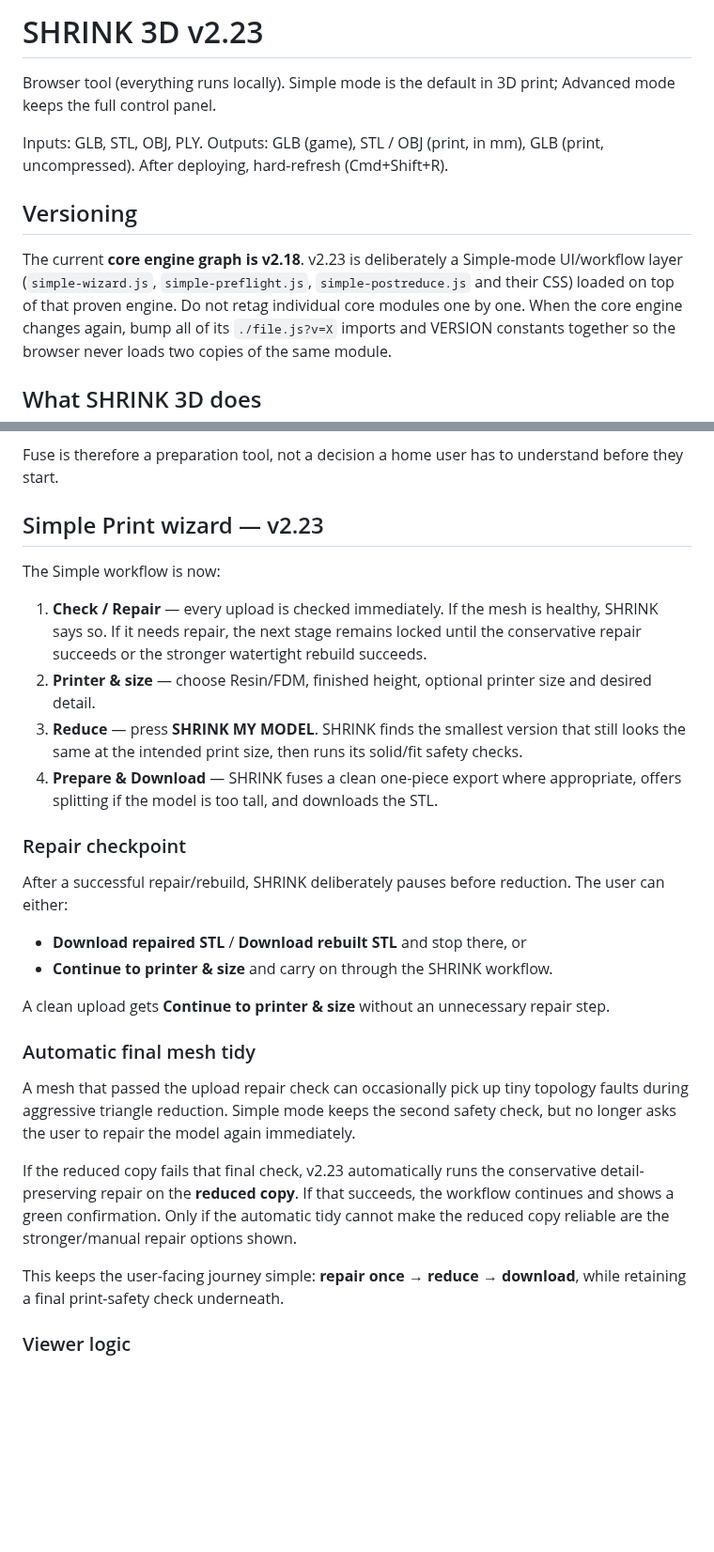
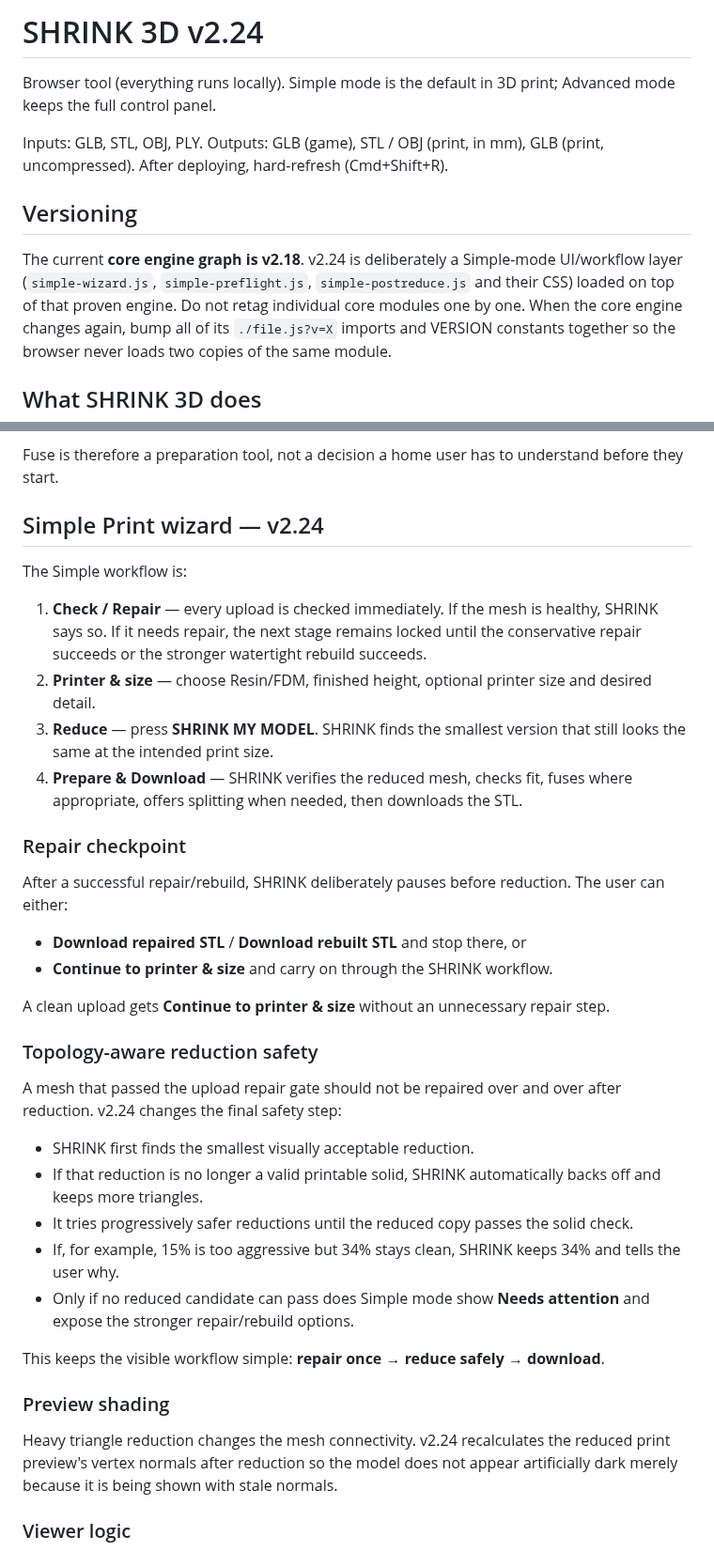
Before and after one commit to gunpowderstudios/shrink, a Markdown page: README.md, 2 parts joined by grey strips. Shown at 94% size. Drawn GitHub-style; blank space fills up the shorter version.

Commit message:
Document v2.24 topology-aware reduction safety

```diff
--- a/README.md
+++ b/README.md
@@ -1,4 +1,4 @@
-# SHRINK 3D v2.23
+# SHRINK 3D v2.24
 
 Browser tool (everything runs locally). Simple mode is the default in 3D print; Advanced mode keeps the full control panel.
 
@@ -6,7 +6,7 @@ Inputs: GLB, STL, OBJ, PLY. Outputs: GLB (game), STL / OBJ (print, in mm), GLB (
 After deploying, hard-refresh (Cmd+Shift+R).
 
 ## Versioning
-The current **core engine graph is v2.18**. v2.23 is deliberately a Simple-mode UI/workflow layer (`simple-wizard.js`, `simple-preflight.js`, `simple-postreduce.js` and their CSS) loaded on top of that proven engine.
+The current **core engine graph is v2.18**. v2.24 is deliberately a Simple-mode UI/workflow layer (`simple-wizard.js`, `simple-preflight.js`, `simple-postreduce.js` and their CSS) loaded on top of that proven engine.
 Do not retag individual core modules one by one. When the core engine changes again, bump all of its `./file.js?v=X` imports and VERSION constants together so the browser never loads two copies of the same module.
 
 ## What SHRINK 3D does
@@ -17,12 +17,12 @@ Simple Print is organised around three jobs:
 
 Fuse is therefore a preparation tool, not a decision a home user has to understand before they start.
 
-## Simple Print wizard — v2.23
-The Simple workflow is now:
+## Simple Print wizard — v2.24
+The Simple workflow is:
 1. **Check / Repair** — every upload is checked immediately. If the mesh is healthy, SHRINK says so. If it needs repair, the next stage remains locked until the conservative repair succeeds or the stronger watertight rebuild succeeds.
 2. **Printer & size** — choose Resin/FDM, finished height, optional printer size and desired detail.
-3. **Reduce** — press **SHRINK MY MODEL**. SHRINK finds the smallest version that still looks the same at the intended print size, then runs its solid/fit safety checks.
-4. **Prepare & Download** — SHRINK fuses a clean one-piece export where appropriate, offers splitting if the model is too tall, and downloads the STL.
+3. **Reduce** — press **SHRINK MY MODEL**. SHRINK finds the smallest version that still looks the same at the intended print size.
+4. **Prepare & Download** — SHRINK verifies the reduced mesh, checks fit, fuses where appropriate, offers splitting when needed, then downloads the STL.
 
 ### Repair checkpoint
 After a successful repair/rebuild, SHRINK deliberately pauses before reduction. The user can either:
@@ -31,12 +31,19 @@ After a successful repair/rebuild, SHRINK deliberately pauses before reduction.
 
 A clean upload gets **Continue to printer & size** without an unnecessary repair step.
 
-### Automatic final mesh tidy
-A mesh that passed the upload repair check can occasionally pick up tiny topology faults during aggressive triangle reduction. Simple mode keeps the second safety check, but no longer asks the user to repair the model again immediately.
+### Topology-aware reduction safety
+A mesh that passed the upload repair gate should not be repaired over and over after reduction. v2.24 changes the final safety step:
 
-If the reduced copy fails that final check, v2.23 automatically runs the conservative detail-preserving repair on the **reduced copy**. If that succeeds, the workflow continues and shows a green confirmation. Only if the automatic tidy cannot make the reduced copy reliable are the stronger/manual repair options shown.
+- SHRINK first finds the smallest visually acceptable reduction.
+- If that reduction is no longer a valid printable solid, SHRINK automatically backs off and keeps more triangles.
+- It tries progressively safer reductions until the reduced copy passes the solid check.
+- If, for example, 15% is too aggressive but 34% stays clean, SHRINK keeps 34% and tells the user why.
+- Only if no reduced candidate can pass does Simple mode show **Needs attention** and expose the stronger repair/rebuild options.
 
-This keeps the user-facing journey simple: **repair once → reduce → download**, while retaining a final print-safety check underneath.
+This keeps the visible workflow simple: **repair once → reduce safely → download**.
+
+### Preview shading
+Heavy triangle reduction changes the mesh connectivity. v2.24 recalculates the reduced print preview's vertex normals after reduction so the model does not appear artificially dark merely because it is being shown with stale normals.
 
 ### Viewer logic
 Before any reduction has actually been run, Simple mode shows only the model. **Original / Reduced**, **Compare** and **Detail loss** stay hidden because there is not yet a meaningful reduced result. They appear once the Reduce stage has produced a result.
```
